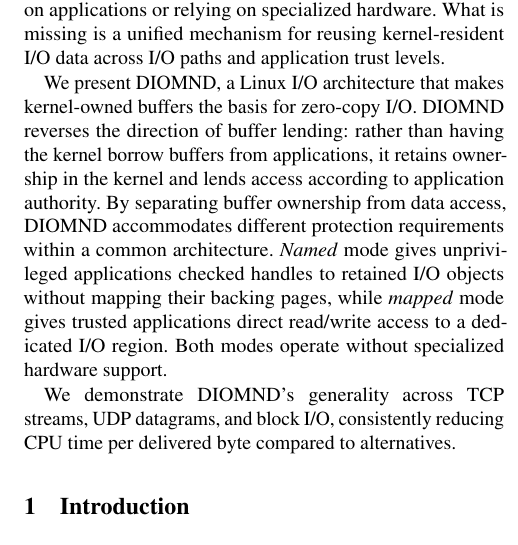
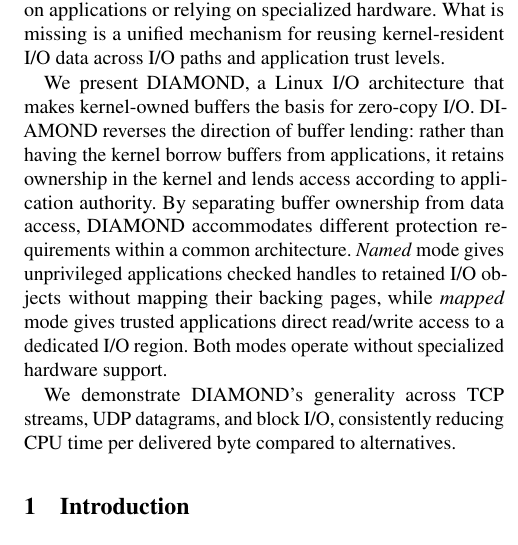
Before and after one commit to Markuze/DIAMOND, a LaTeX paper (main.tex, which reads macros.tex, sections/00-abstract.tex): part of one column of page 1 of 11, cut so that both start at the same text. Compiled offline with pdfLaTeX; a LaTeX package or settings file that is missing is left out.

Commit message:
paper: rename the system to DIAMOND

```diff
--- a/macros.tex
+++ b/macros.tex
@@ -11,7 +11,7 @@
 \newcommand{\yes}{\ding{51}}
 \newcommand{\no}{\ding{55}}
 
-\newcommand{\sys}{DIOMND\xspace}    % the owner's name, 2026-11-03 ("I said use DIOMND")
+\newcommand{\sys}{DIAMOND\xspace}
 \newcommand{\sysfull}{dedicated I/O memory for network devices\xspace}   % its expansion at first use (abstract, §1)
 \newcommand{\code}[1]{\texttt{#1}}
 \newcommand{\recvzc}{\code{RECV\_ZC}\xspace}
--- a/sections/00-abstract.tex
+++ b/sections/00-abstract.tex
@@ -1,5 +1,5 @@
 Moving I/O data between the kernel and applications consumes CPU time and memory bandwidth, even when the data is already in memory and could be reused in place. Eliminating these copies, however, requires preserving the kernel’s control over buffer lifetimes, protecting its internal state, and enforcing application access rights. Existing zero-copy interfaces address these requirements through mechanisms specific to I/O paths, imposing buffer-management obligations on applications or relying on specialized hardware. What is missing is a unified mechanism for reusing kernel-resident I/O data across I/O paths and application trust levels.
 
-We present DIOMND, a Linux I/O architecture that makes kernel-owned buffers the basis for zero-copy I/O. DIOMND reverses the direction of buffer lending: rather than having the kernel borrow buffers from applications, it retains ownership in the kernel and lends access according to application authority. By separating buffer ownership from data access, DIOMND accommodates different protection requirements within a common architecture. \emph{Named} mode gives unprivileged applications checked handles to retained I/O objects without mapping their backing pages, while \emph{mapped} mode gives trusted applications direct read/write access to a dedicated I/O region. Both modes operate without specialized hardware support.
+We present \sys, a Linux I/O architecture that makes kernel-owned buffers the basis for zero-copy I/O. \sys reverses the direction of buffer lending: rather than having the kernel borrow buffers from applications, it retains ownership in the kernel and lends access according to application authority. By separating buffer ownership from data access, \sys accommodates different protection requirements within a common architecture. \emph{Named} mode gives unprivileged applications checked handles to retained I/O objects without mapping their backing pages, while \emph{mapped} mode gives trusted applications direct read/write access to a dedicated I/O region. Both modes operate without specialized hardware support.
 
-We demonstrate DIOMND's generality across TCP streams, UDP datagrams, and block I/O, consistently reducing CPU time per delivered byte compared to alternatives.
+We demonstrate \sys{}'s generality across TCP streams, UDP datagrams, and block I/O, consistently reducing CPU time per delivered byte compared to alternatives.
```
Also changed, not shown: supporting/osdi27-README.md (+1 -1 lines).
